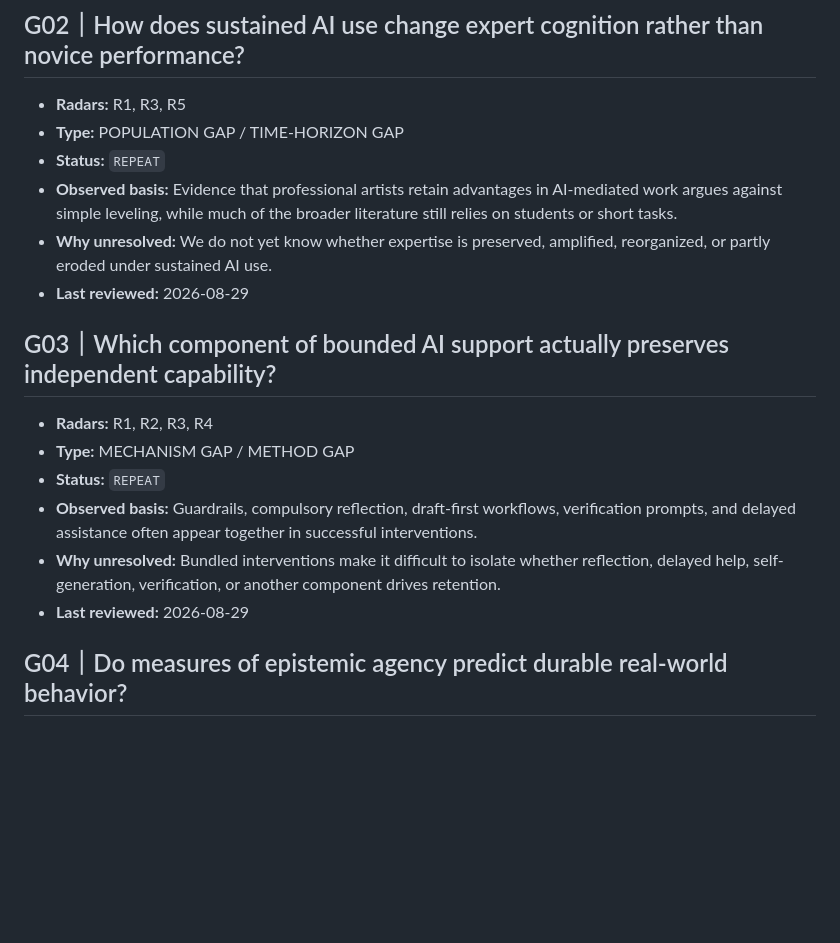
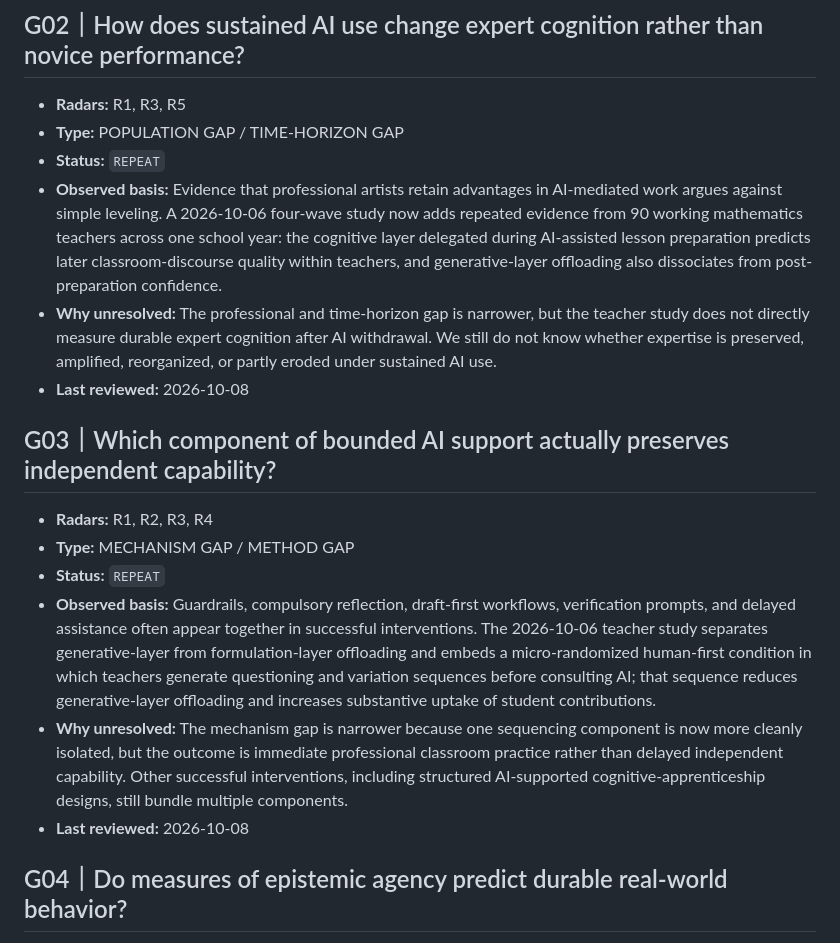
Before and after one commit to Xmemo/human-cognition-with-ai, a Markdown page: methodology/open-questions-research-gaps.md, the part around the change. Rendered like a GitHub page; blank space fills up the shorter version.

Commit message:
Narrow G02 and G03 from 2026-10-08 evidence

```diff
--- a/methodology/open-questions-research-gaps.md
+++ b/methodology/open-questions-research-gaps.md
@@ -93,18 +93,18 @@ Each gap should contain:
 - **Radars:** R1, R3, R5
 - **Type:** POPULATION GAP / TIME-HORIZON GAP
 - **Status:** `REPEAT`
-- **Observed basis:** Evidence that professional artists retain advantages in AI-mediated work argues against simple leveling, while much of the broader literature still relies on students or short tasks.
-- **Why unresolved:** We do not yet know whether expertise is preserved, amplified, reorganized, or partly eroded under sustained AI use.
-- **Last reviewed:** 2026-08-29
+- **Observed basis:** Evidence that professional artists retain advantages in AI-mediated work argues against simple leveling. A 2026-10-06 four-wave study now adds repeated evidence from 90 working mathematics teachers across one school year: the cognitive layer delegated during AI-assisted lesson preparation predicts later classroom-discourse quality within teachers, and generative-layer offloading also dissociates from post-preparation confidence.
+- **Why unresolved:** The professional and time-horizon gap is narrower, but the teacher study does not directly measure durable expert cognition after AI withdrawal. We still do not know whether expertise is preserved, amplified, reorganized, or partly eroded under sustained AI use.
+- **Last reviewed:** 2026-10-08
 
 ## G03｜Which component of bounded AI support actually preserves independent capability?
 
 - **Radars:** R1, R2, R3, R4
 - **Type:** MECHANISM GAP / METHOD GAP
 - **Status:** `REPEAT`
-- **Observed basis:** Guardrails, compulsory reflection, draft-first workflows, verification prompts, and delayed assistance often appear together in successful interventions.
-- **Why unresolved:** Bundled interventions make it difficult to isolate whether reflection, delayed help, self-generation, verification, or another component drives retention.
-- **Last reviewed:** 2026-08-29
+- **Observed basis:** Guardrails, compulsory reflection, draft-first workflows, verification prompts, and delayed assistance often appear together in successful interventions. The 2026-10-06 teacher study separates generative-layer from formulation-layer offloading and embeds a micro-randomized human-first condition in which teachers generate questioning and variation sequences before consulting AI; that sequence reduces generative-layer offloading and increases substantive uptake of student contributions.
+- **Why unresolved:** The mechanism gap is narrower because one sequencing component is now more cleanly isolated, but the outcome is immediate professional classroom practice rather than delayed independent capability. Other successful interventions, including structured AI-supported cognitive-apprenticeship designs, still bundle multiple components.
+- **Last reviewed:** 2026-10-08
 
 ## G04｜Do measures of epistemic agency predict durable real-world behavior?
 
```
